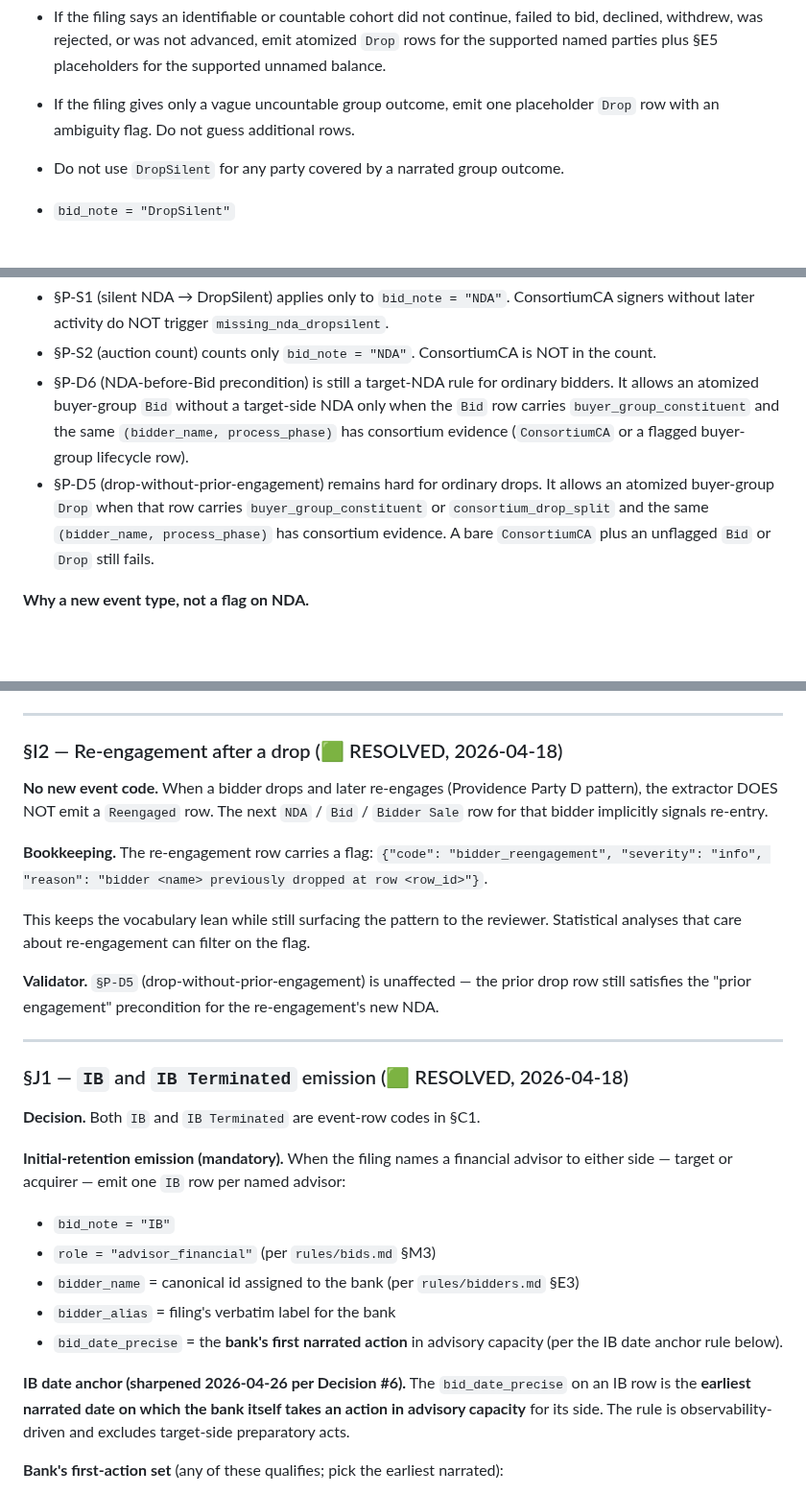
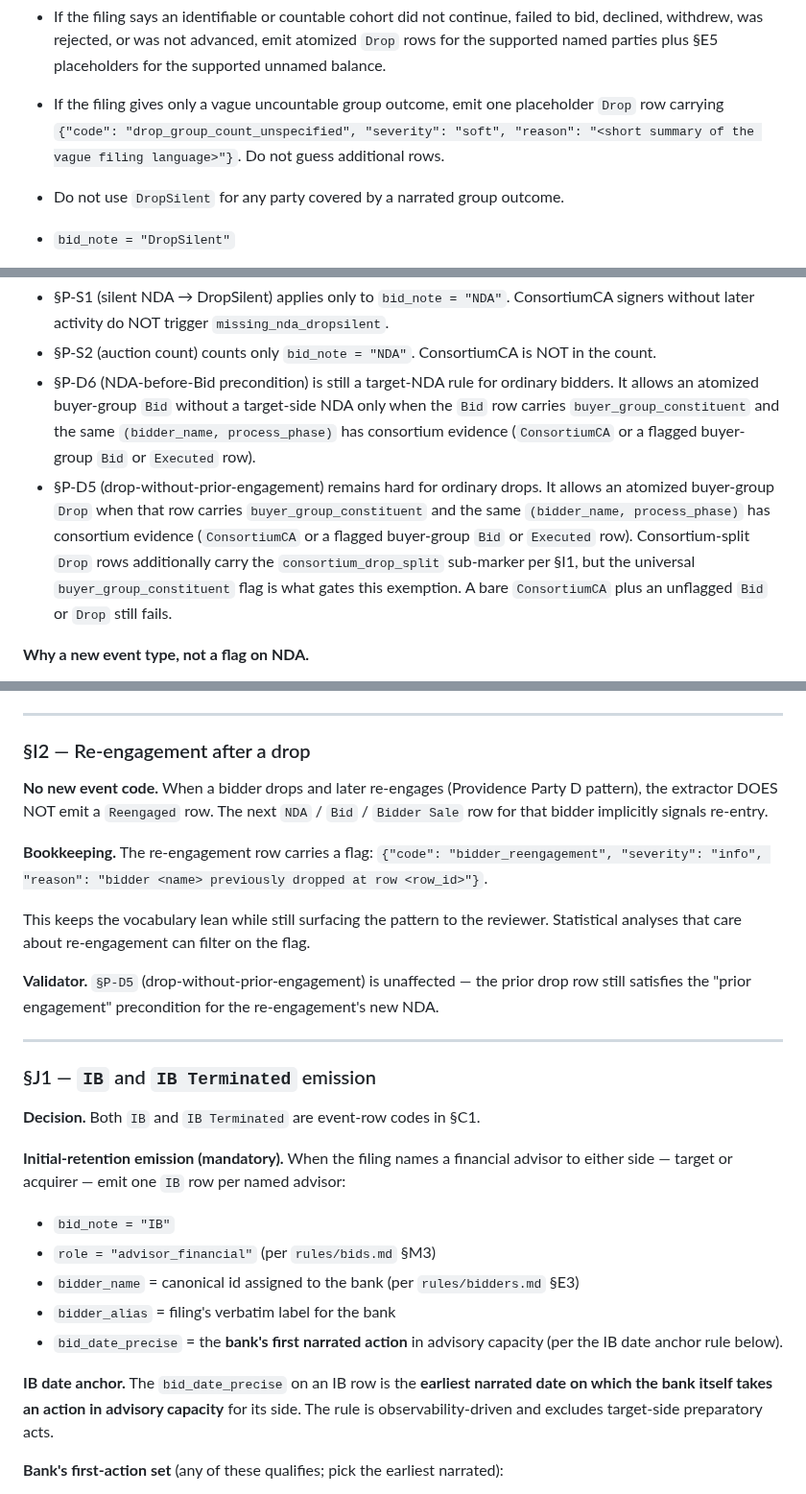
Before and after one commit to AustinJunyuLi/SEC_extract, a Markdown page: rules/events.md, 3 parts joined by grey strips. Shown at 96% size. Drawn GitHub-style; blank space fills up the shorter version.

```diff
--- a/rules/events.md
+++ b/rules/events.md
@@ -310,8 +310,9 @@ Group-narrated outcomes follow the same doctrine:
   atomized `Drop` rows for the supported named parties plus §E5 placeholders
   for the supported unnamed balance.
 - If the filing gives only a vague uncountable group outcome, emit one
-  placeholder `Drop` row with an ambiguity flag. Do not guess additional
-  rows.
+  placeholder `Drop` row carrying `{"code": "drop_group_count_unspecified",
+  "severity": "soft", "reason": "<short summary of the vague filing
+  language>"}`. Do not guess additional rows.
 - Do not use `DropSilent` for any party covered by a narrated group outcome.
 
 - `bid_note = "DropSilent"`
@@ -468,11 +469,14 @@ bucket instead of ordinary AI-only/Alex-only noise.
   ordinary bidders. It allows an atomized buyer-group `Bid` without a
   target-side NDA only when the `Bid` row carries `buyer_group_constituent`
   and the same `(bidder_name, process_phase)` has consortium evidence
-  (`ConsortiumCA` or a flagged buyer-group lifecycle row).
+  (`ConsortiumCA` or a flagged buyer-group `Bid` or `Executed` row).
 - §P-D5 (drop-without-prior-engagement) remains hard for ordinary drops.
   It allows an atomized buyer-group `Drop` when that row carries
-  `buyer_group_constituent` or `consortium_drop_split` and the same
-  `(bidder_name, process_phase)` has consortium evidence. A bare
+  `buyer_group_constituent` and the same `(bidder_name, process_phase)`
+  has consortium evidence (`ConsortiumCA` or a flagged buyer-group
+  `Bid` or `Executed` row). Consortium-split `Drop` rows additionally
+  carry the `consortium_drop_split` sub-marker per §I1, but the universal
+  `buyer_group_constituent` flag is what gates this exemption. A bare
   `ConsortiumCA` plus an unflagged `Bid` or `Drop` still fails.
 
 **Why a new event type, not a flag on NDA.**
@@ -498,7 +502,7 @@ bucket instead of ordinary AI-only/Alex-only noise.
 
 ---
 
-### §I2 — Re-engagement after a drop (🟩 RESOLVED, 2026-04-18)
+### §I2 — Re-engagement after a drop
 
 **No new event code.** When a bidder drops and later re-engages (Providence
 Party D pattern), the extractor DOES NOT emit a `Reengaged` row. The next
@@ -518,7 +522,7 @@ re-engagement's new NDA.
 
 ---
 
-### §J1 — `IB` and `IB Terminated` emission (🟩 RESOLVED, 2026-04-18)
+### §J1 — `IB` and `IB Terminated` emission
 
 **Decision.** Both `IB` and `IB Terminated` are event-row codes in §C1.
 
@@ -534,7 +538,7 @@ row per named advisor:
 - `bid_date_precise` = the **bank's first narrated action** in advisory
   capacity (per the IB date anchor rule below).
 
-**IB date anchor (sharpened 2026-04-26 per Decision #6).** The
+**IB date anchor.** The
 `bid_date_precise` on an IB row is the **earliest narrated date on
 which the bank itself takes an action in advisory capacity** for its
 side. The rule is observability-driven and excludes target-side
```
Also changed, not shown: other parts of rules/events.md (+15 -15 lines), prompts/extract.md (+4 -4 lines), rules/invariants.md (+23 -22 lines).
